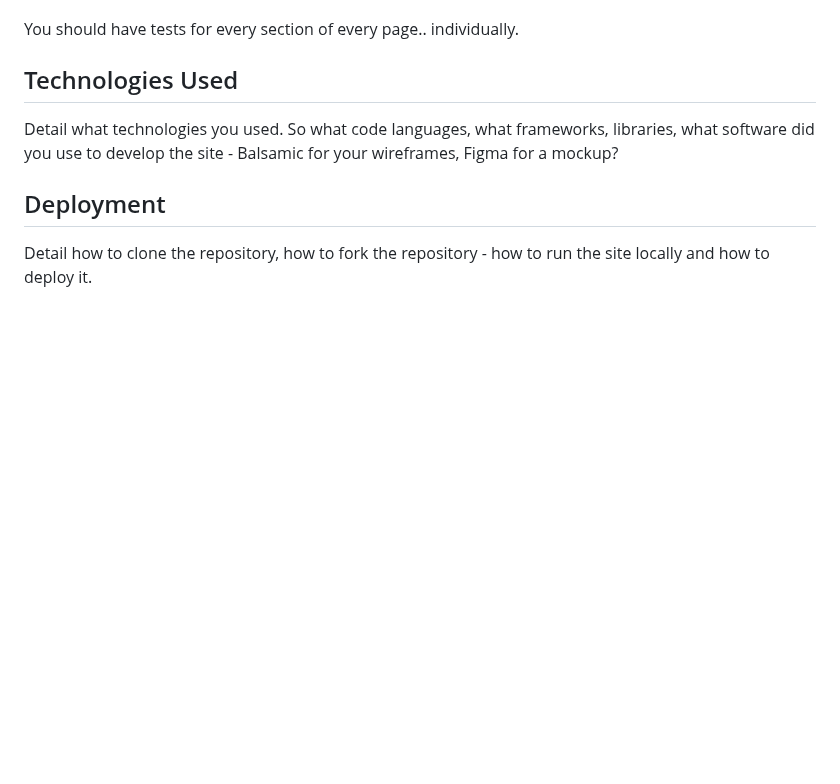
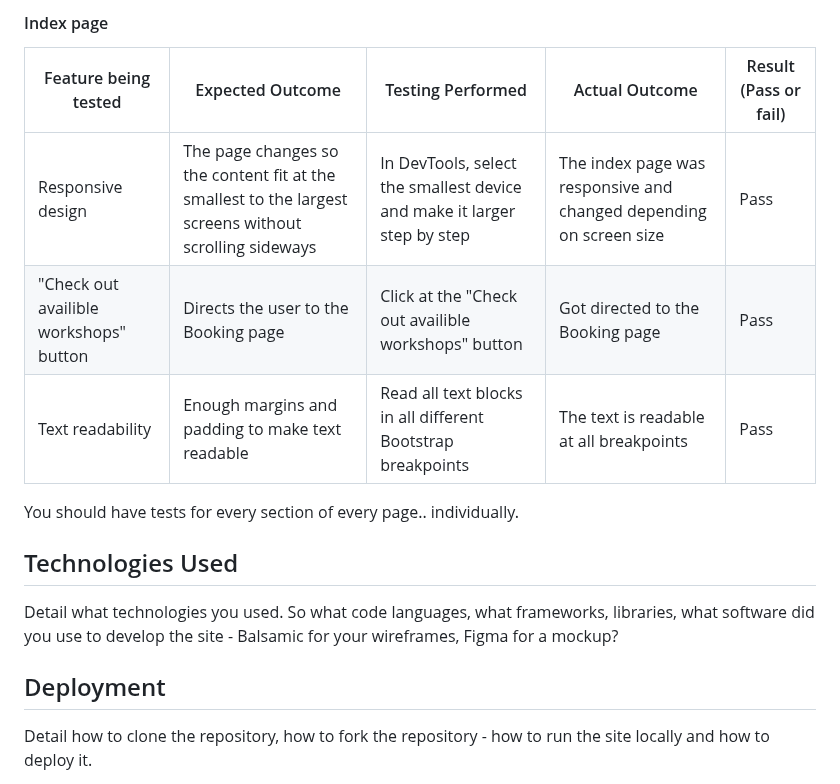
Before and after one commit to FridaWikell/frisa-booking, a Markdown page: README.md, the part around one of its changes. GitHub-like rendering; blank space fills up the shorter version.

```diff
--- a/README.md
+++ b/README.md
@@ -434,3 +457,15 @@ To write up the tests you can use a table,
+#### Index page
+
+| Feature being tested | Expected Outcome | Testing Performed | Actual Outcome | Result (Pass or fail) |
+| -------------------- | ---------------- | ----------------- | -------------- | --------------------- |
+| Responsive design | The page changes so the content fit at the smallest to the largest screens without scrolling sideways | In DevTools, select the smallest device and make it larger step by step | The index page was responsive and changed depending on screen size | Pass |
+| "Check out availible workshops" button | Directs the user to the Booking page | Click at the "Check out availible workshops" button | Got directed to the Booking page | Pass |
+| Text readability | Enough margins and padding to make text readable | Read all text blocks in all different Bootstrap breakpoints | The text is readable at all breakpoints | Pass |
+
+
+
+
+
 
 You should have tests for every section of every page.. individually.
 
```
Also changed, not shown: other parts of README.md (+25 -2 lines).
